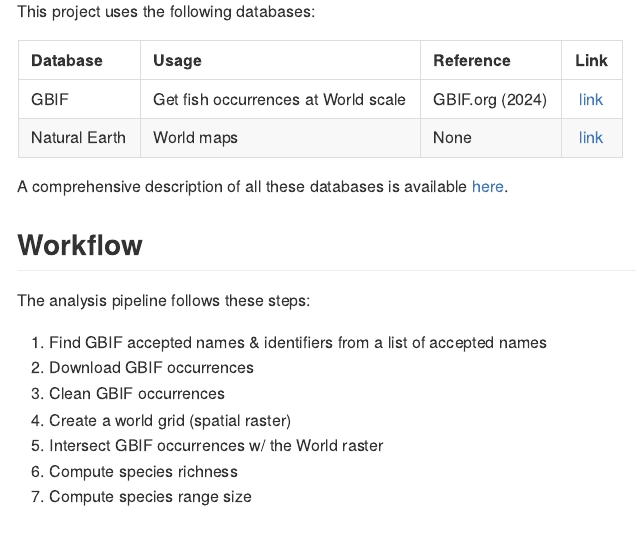
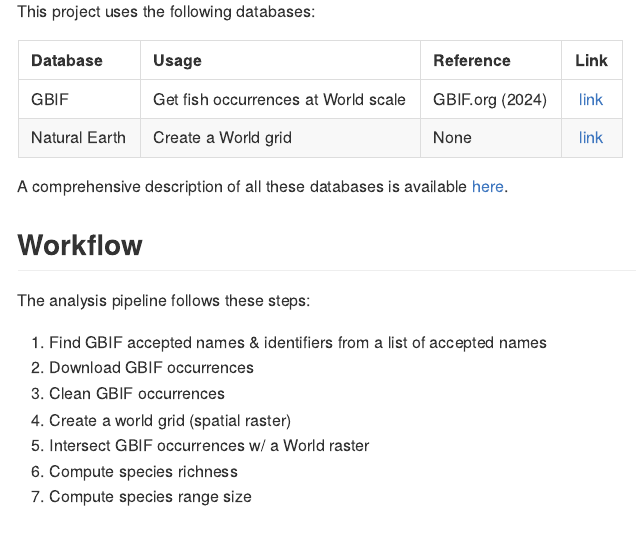
Before and after one commit to FRBCesab/gbif-bulk, an R Markdown document (README.Rmd): the page in a window 1100 px wide, from 590 px down. The pictures show the output file README.md that the author committed with the source, drawn offline in the style of GitHub; badge pictures from the web are left out.

Commit message:
doc: edit project metadata

```diff
--- a/README.Rmd
+++ b/README.Rmd
@@ -49,7 +49,7 @@ This project uses the following databases:
 | Database        | Usage                                        | Reference                 | Link   |
 | :-------------- | :------------------------------------------- | :------------------------ | :----: |
 | GBIF            | Get fish occurrences at World scale          | GBIF.org (2024)           | [link](https://www.gbif.org/)    |
-| Natural Earth   | World maps                                   | None                      | [link](https://www.naturalearthdata.com) |
+| Natural Earth   | Create a World grid                          | None                      | [link](https://www.naturalearthdata.com) |
 
 A comprehensive description of all these databases is available [here](https://github.com/frbcesab/gbif-bulk/blob/main/data/README.md).
 
@@ -63,7 +63,7 @@ The analysis pipeline follows these steps:
 2. Download GBIF occurrences
 3. Clean GBIF occurrences
 4. Create a world grid (spatial raster)
-5. Intersect GBIF occurrences w/ the World raster
+5. Intersect GBIF occurrences w/ a World raster
 6. Compute species richness
 7. Compute species range size
 
```
Also changed, not shown: make.R (+2 -2 lines), README.md, 1 other file.
